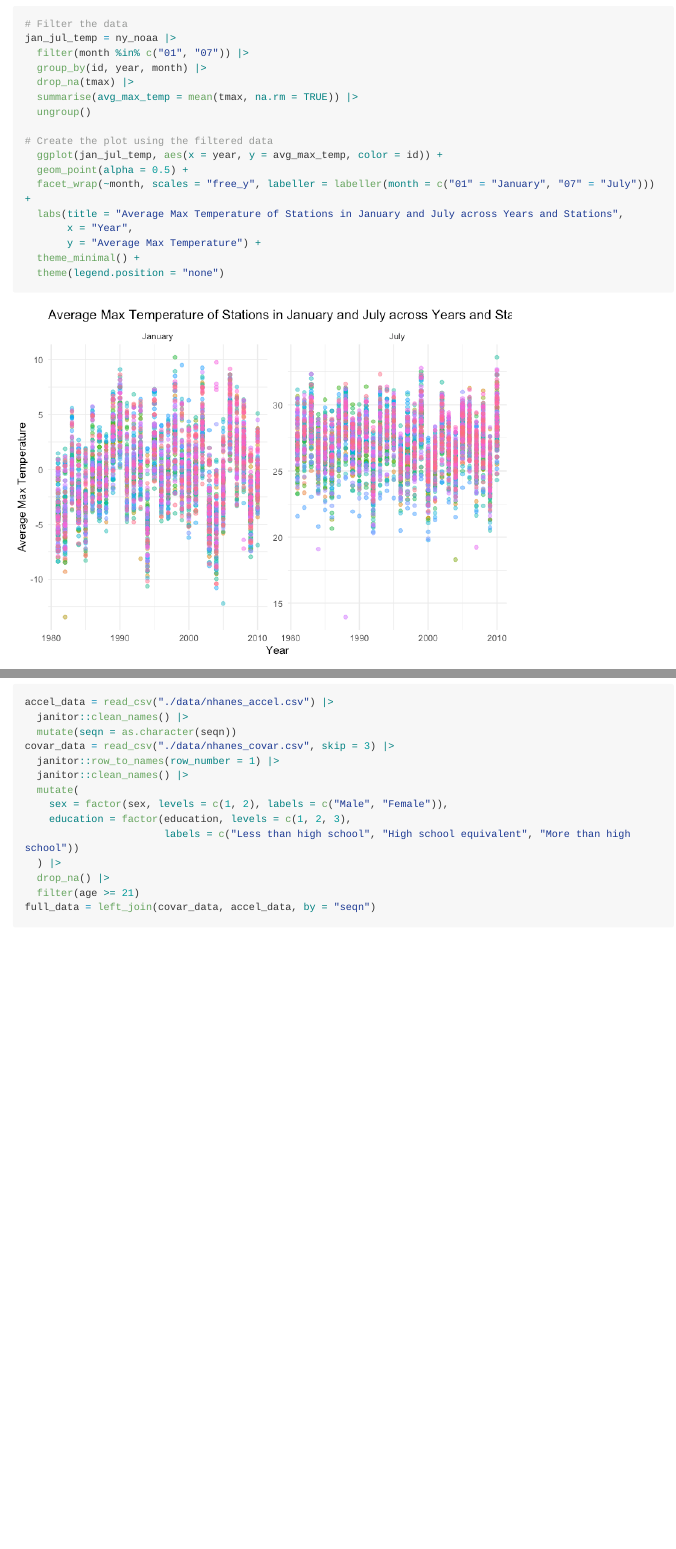
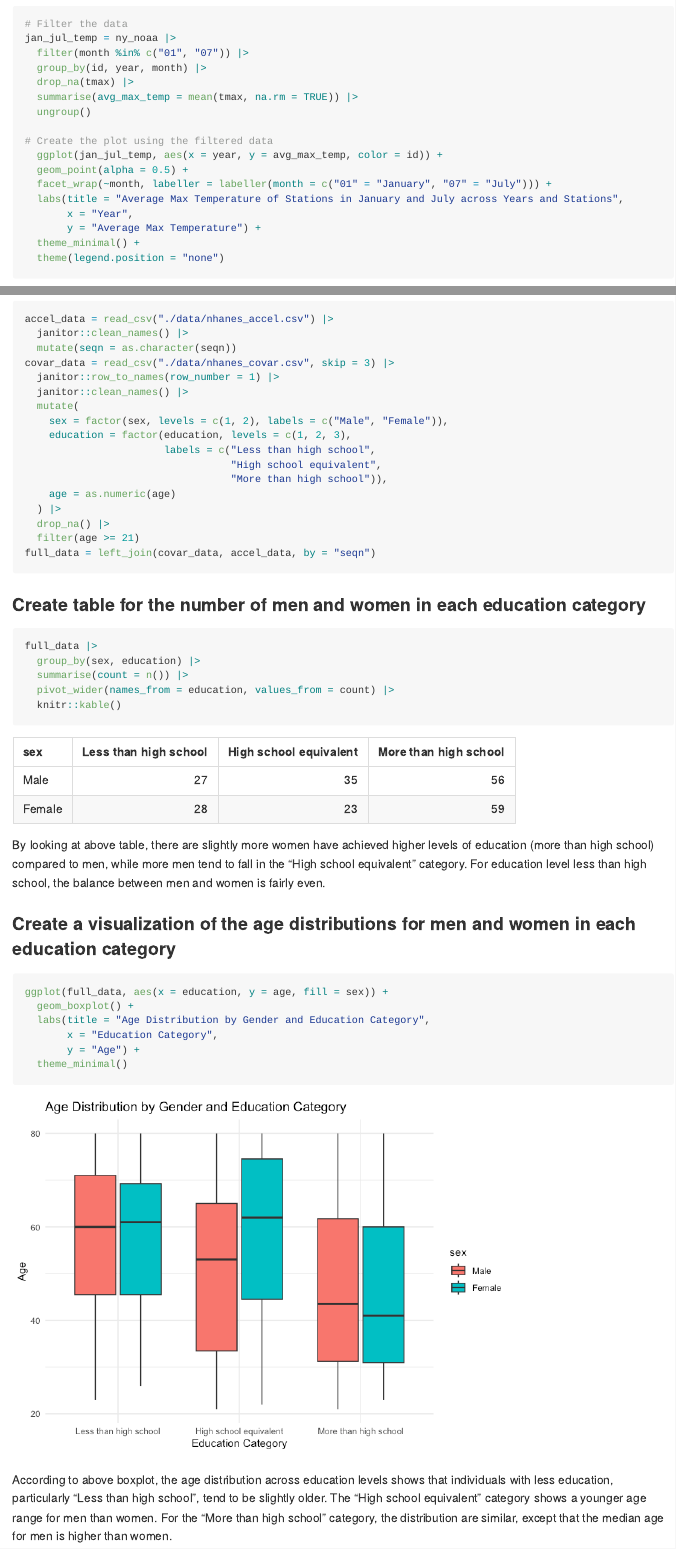
Before and after one commit to YiSu3924/p8105_hw3_ys3924, an R Markdown document (p8105_hw3_ys3924.Rmd): the page in a window 1100 px wide, from 1090 px down, and a second part further down, joined at a grey line. The pictures show the output file p8105_hw3_ys3924.md that the author committed with the source, drawn offline in the style of GitHub; long lines of code are wrapped.

Commit message:
Create table and visulization for problem 2

````diff
--- a/p8105_hw3_ys3924.Rmd
+++ b/p8105_hw3_ys3924.Rmd
@@ -61,7 +61,7 @@ jan_jul_temp = ny_noaa |>
 # Create the plot using the filtered data
   ggplot(jan_jul_temp, aes(x = year, y = avg_max_temp, color = id)) +
   geom_point(alpha = 0.5) +
-  facet_wrap(~month, scales = "free_y", labeller = labeller(month = c("01" = "January", "07" = "July"))) +
+  facet_wrap(~month, labeller = labeller(month = c("01" = "January", "07" = "July"))) +
   labs(title = "Average Max Temperature of Stations in January and July across Years and Stations",
        x = "Year",
        y = "Average Max Temperature") +
@@ -105,9 +105,36 @@ covar_data = read_csv("./data/nhanes_covar.csv", skip = 3) |>
   mutate(
     sex = factor(sex, levels = c(1, 2), labels = c("Male", "Female")),
     education = factor(education, levels = c(1, 2, 3),
-                       labels = c("Less than high school", "High school equivalent", "More than high school"))
+                       labels = c("Less than high school",
+                                  "High school equivalent",
+                                  "More than high school")),
+    age = as.numeric(age)
   ) |>
   drop_na() |>
   filter(age >= 21)
 full_data = left_join(covar_data, accel_data, by = "seqn")
 ```
+
+### Create table for the number of men and women in each education category
+```{r, message=FALSE}
+full_data |>
+  group_by(sex, education) |>
+  summarise(count = n()) |>
+  pivot_wider(names_from = education, values_from = count) |>
+  knitr::kable()
+```
+
+By looking at above table, there are slightly more women have achieved higher levels of education (more than high school) compared to men, while more men tend to fall in the "High school equivalent" category. For education level less than high school, the balance between men and women is fairly even.
+
+### Create a visualization of the age distributions for men and women in each education category
+
+```{r}
+ggplot(full_data, aes(x = education, y = age, fill = sex)) +
+  geom_boxplot() +
+  labs(title = "Age Distribution by Gender and Education Category",
+       x = "Education Category",
+       y = "Age") +
+  theme_minimal()
+```
+
+According to above boxplot, the age distribution across education levels shows that individuals with less education, particularly "Less than high school", tend to  be slightly older. The "High school equivalent" category shows a younger age range for men than women. For the "More than high school" category, the distribution are similar, except that the median age for men is higher than women.
````
Also changed, not shown: p8105_hw3_ys3924.md, p8105_hw3_ys3924_files/figure-gfm/unnamed-chunk-3-1.png, p8105_hw3_ys3924_files/figure-gfm/unnamed-chunk-7-1.png (added).
